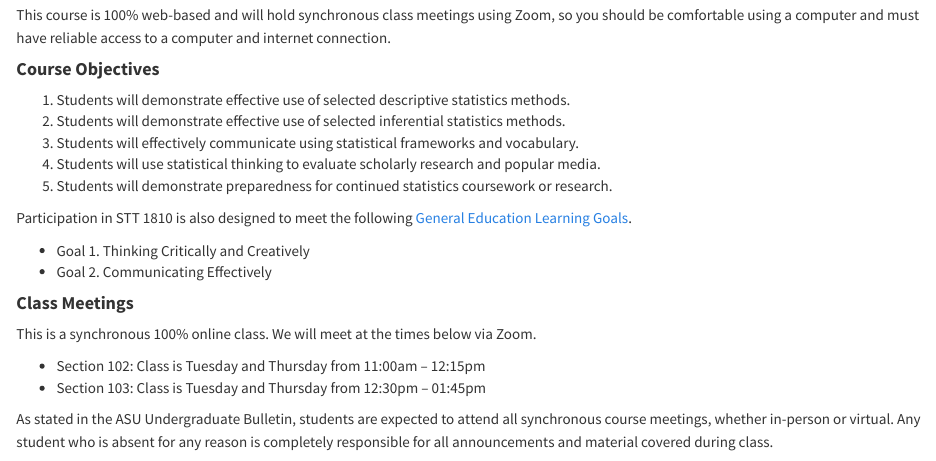
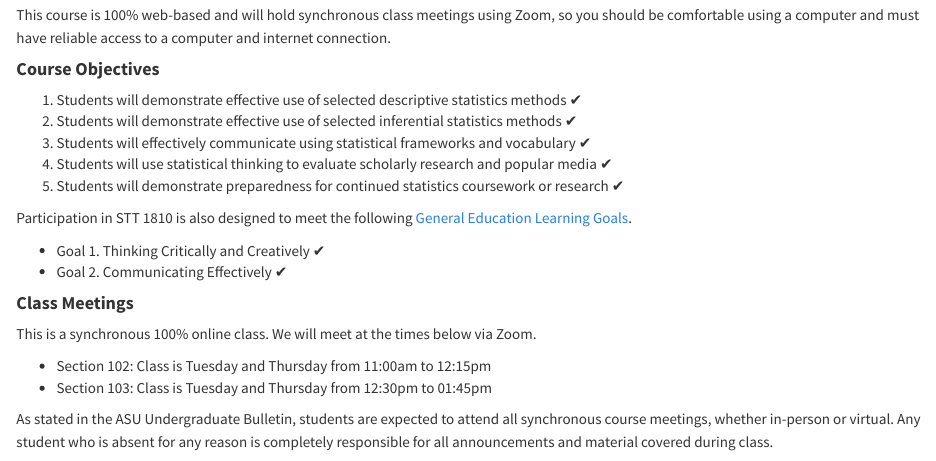
Before and after one commit to STAT-JET-ASU/STT1810BasicStatistics, an R Markdown document (SyllabusSchedule/Fall2022/STT1810F22Syllabus.Rmd): the page in a window 1100 px wide, from 760 px down. The pictures show the output file SyllabusSchedule/Fall2022/STT1810F22Syllabus.html that the author committed with the source, opened offline.

Commit message:
Make small edits

```diff
--- a/SyllabusSchedule/Fall2022/STT1810F22Syllabus.Rmd
+++ b/SyllabusSchedule/Fall2022/STT1810F22Syllabus.Rmd
@@ -21,23 +21,23 @@ This course is 100% web-based and will hold synchronous class meetings using Zoo
 
 #### **Course Objectives**
 
-1. Students will demonstrate effective use of selected descriptive statistics methods.
-2. Students will demonstrate effective use of selected inferential statistics methods.
-3. Students will effectively communicate using statistical frameworks and vocabulary.
-4. Students will use statistical thinking to evaluate scholarly research and popular media.
-5. Students will demonstrate preparedness for continued statistics coursework or research.
+1. Students will demonstrate effective use of selected descriptive statistics methods ✔
+2. Students will demonstrate effective use of selected inferential statistics methods ✔
+3. Students will effectively communicate using statistical frameworks and vocabulary ✔
+4. Students will use statistical thinking to evaluate scholarly research and popular media ✔
+5. Students will demonstrate preparedness for continued statistics coursework or research ✔
 
 Participation in STT 1810 is also designed to meet the following [General Education Learning Goals]((https://universitycollege.appstate.edu/programs/general-education-program/program-goals)).
 
-* Goal 1. Thinking Critically and Creatively
-* Goal 2. Communicating Effectively
+* Goal 1. Thinking Critically and Creatively ✔
+* Goal 2. Communicating Effectively ✔
 
 #### **Class Meetings**
 
 This is a synchronous 100% online class. We will meet at the times below via Zoom.
 
-* Section 102: Class is Tuesday and Thursday from 11:00am – 12:15pm
-* Section 103: Class is Tuesday and Thursday from 12:30pm – 01:45pm
+* Section 102: Class is Tuesday and Thursday from 11:00am to 12:15pm
+* Section 103: Class is Tuesday and Thursday from 12:30pm to 01:45pm
 
 As stated in the ASU Undergraduate Bulletin, students are expected to attend all synchronous course meetings, whether in-person or virtual. Any student who is absent for any reason is completely responsible for all announcements and material covered during class.
 
```
Also changed, not shown: SyllabusSchedule/Fall2022/STT1810F22Syllabus.html, SyllabusSchedule/Fall2022/STT1810F22Syllabus.md.
